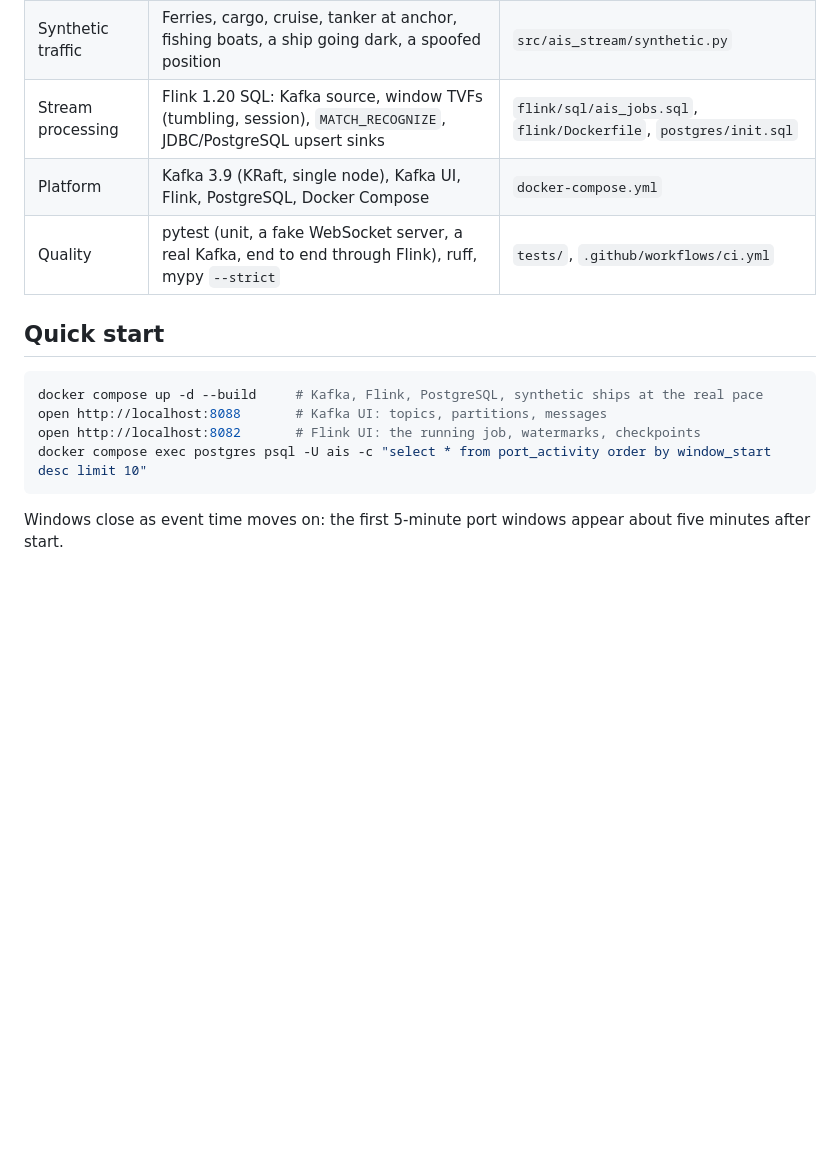
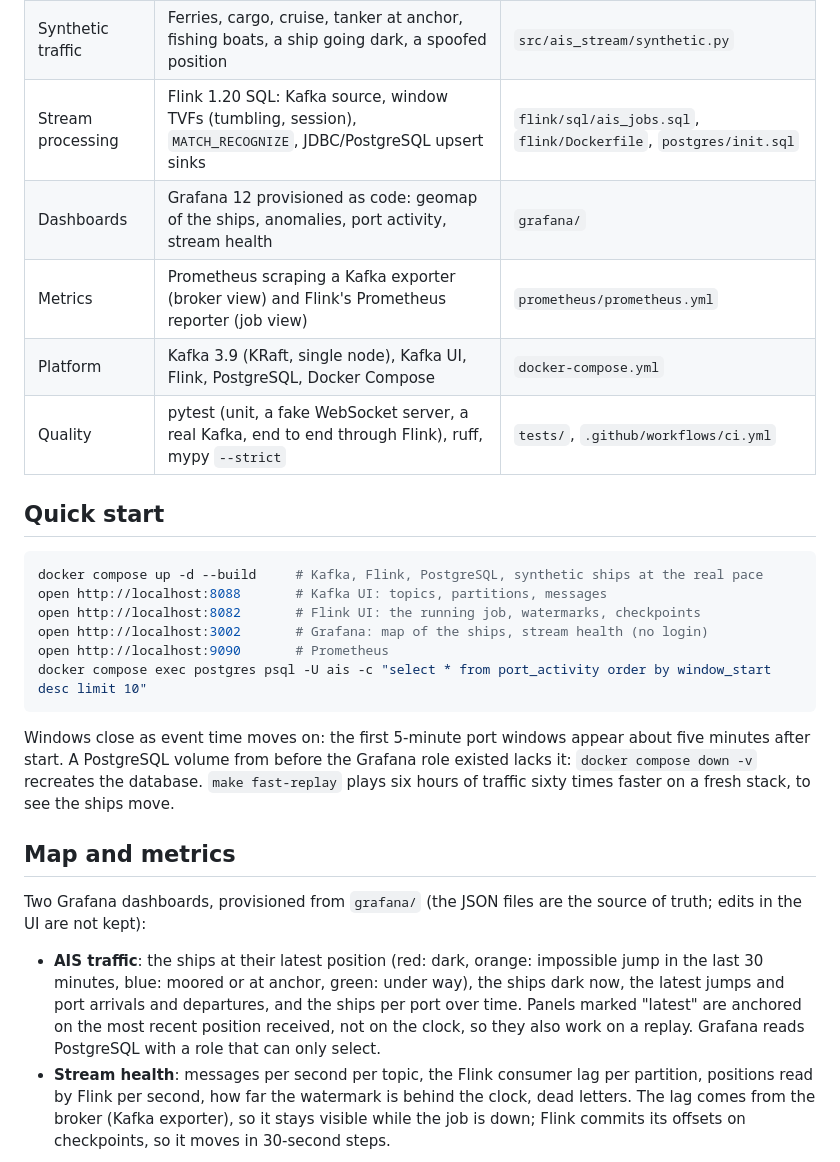
Before and after one commit to tomtessondev/caribbean-ais-stream, a Markdown page: README.md, the part around one of its changes. Drawn GitHub-style; blank space fills up the shorter version.

````diff
--- a/README.md
+++ b/README.md
@@ -34,6 +40,8 @@ Third piece of a portfolio on the same islands, after
 | Producer | confluent-kafka: keyed, idempotent, acks=all, zstd | `src/ais_stream/kafka.py`, `pipeline.py` |
 | Synthetic traffic | Ferries, cargo, cruise, tanker at anchor, fishing boats, a ship going dark, a spoofed position | `src/ais_stream/synthetic.py` |
 | Stream processing | Flink 1.20 SQL: Kafka source, window TVFs (tumbling, session), `MATCH_RECOGNIZE`, JDBC/PostgreSQL upsert sinks | `flink/sql/ais_jobs.sql`, `flink/Dockerfile`, `postgres/init.sql` |
+| Dashboards | Grafana 12 provisioned as code: geomap of the ships, anomalies, port activity, stream health | `grafana/` |
+| Metrics | Prometheus scraping a Kafka exporter (broker view) and Flink's Prometheus reporter (job view) | `prometheus/prometheus.yml` |
 | Platform | Kafka 3.9 (KRaft, single node), Kafka UI, Flink, PostgreSQL, Docker Compose | `docker-compose.yml` |
 | Quality | pytest (unit, a fake WebSocket server, a real Kafka, end to end through Flink), ruff, mypy `--strict` | `tests/`, `.github/workflows/ci.yml` |
 
@@ -43,8 +51,28 @@ Third piece of a portfolio on the same islands, after
 docker compose up -d --build     # Kafka, Flink, PostgreSQL, synthetic ships at the real pace
 open http://localhost:8088       # Kafka UI: topics, partitions, messages
 open http://localhost:8082       # Flink UI: the running job, watermarks, checkpoints
+open http://localhost:3002       # Grafana: map of the ships, stream health (no login)
+open http://localhost:9090       # Prometheus
 docker compose exec postgres psql -U ais -c "select * from port_activity order by window_start desc limit 10"
 ```
 
 Windows close as event time moves on: the first 5-minute port windows appear about five
-minutes after start.
+minutes after start. A PostgreSQL volume from before the Grafana role existed lacks it:
+`docker compose down -v` recreates the database. `make fast-replay` plays six hours of
+traffic sixty times faster on a fresh stack, to see the ships move.
+
+## Map and metrics
+
+Two Grafana dashboards, provisioned from `grafana/` (the JSON files are the source of truth;
+edits in the UI are not kept):
+
+- **AIS traffic**: the ships at their latest position (red: dark, orange: impossible jump in
+  the last 30 minutes, blue: moored or at anchor, green: under way), the ships dark now, the
+  latest jumps and port arrivals and departures, and the ships per port over time. Panels
+  marked "latest" are anchored on the most recent position received, not on the clock, so
+  they also work on a replay. Grafana reads PostgreSQL with a role that can only select.
+- **Stream health**: messages per second per topic, the Flink consumer lag per partition,
+  positions read by Flink per second, how far the watermark is behind the clock, dead
+  letters. The lag comes from the broker (Kafka exporter), so it stays visible while the job
+  is down; Flink commits its offsets on checkpoints, so it moves in 30-second steps.
+
````
Also changed, not shown: other parts of README.md (+15 -2 lines), CLAUDE.md (+9 -1 lines), docs/ROADMAP.md (+4 -2 lines), docs/images/README.md (added, +21 -0 lines), docs/images/ais-traffic.png (added), docs/images/ships.gif (added), docs/images/stream-health.png (added), 6 other files.
